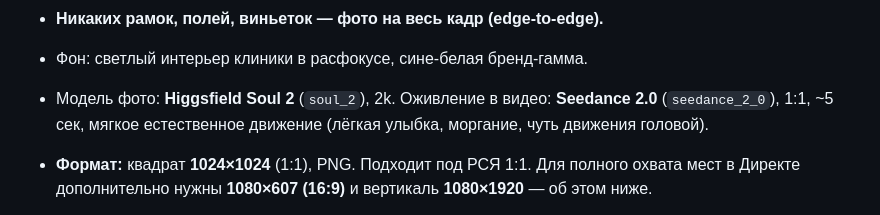
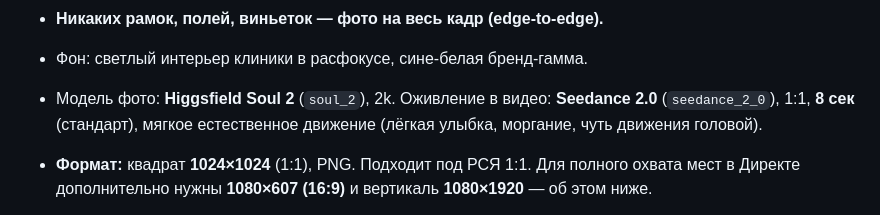
Before and after one commit to adriaaante/Angel-Dent-site, a Markdown page: _materials/announcements/STYLE.md, the part around the change. Drawn GitHub-style.

Commit message:
STYLE.md: стандартная длительность видео-креативов — 8 секунд

```diff
--- a/_materials/announcements/STYLE.md
+++ b/_materials/announcements/STYLE.md
@@ -26,8 +26,8 @@
 - **Никаких рамок, полей, виньеток — фото на весь кадр (edge-to-edge).**
 - Фон: светлый интерьер клиники в расфокусе, сине-белая бренд-гамма.
 - Модель фото: **Higgsfield Soul 2** (`soul_2`), 2k. Оживление в видео:
-  **Seedance 2.0** (`seedance_2_0`), 1:1, ~5 сек, мягкое естественное движение
-  (лёгкая улыбка, моргание, чуть движения головой).
+  **Seedance 2.0** (`seedance_2_0`), 1:1, **8 сек** (стандарт), мягкое естественное
+  движение (лёгкая улыбка, моргание, чуть движения головой).
 
 - **Формат:** квадрат **1024×1024** (1:1), PNG. Подходит под РСЯ 1:1.
   Для полного охвата мест в Директе дополнительно нужны **1080×607 (16:9)**
```
